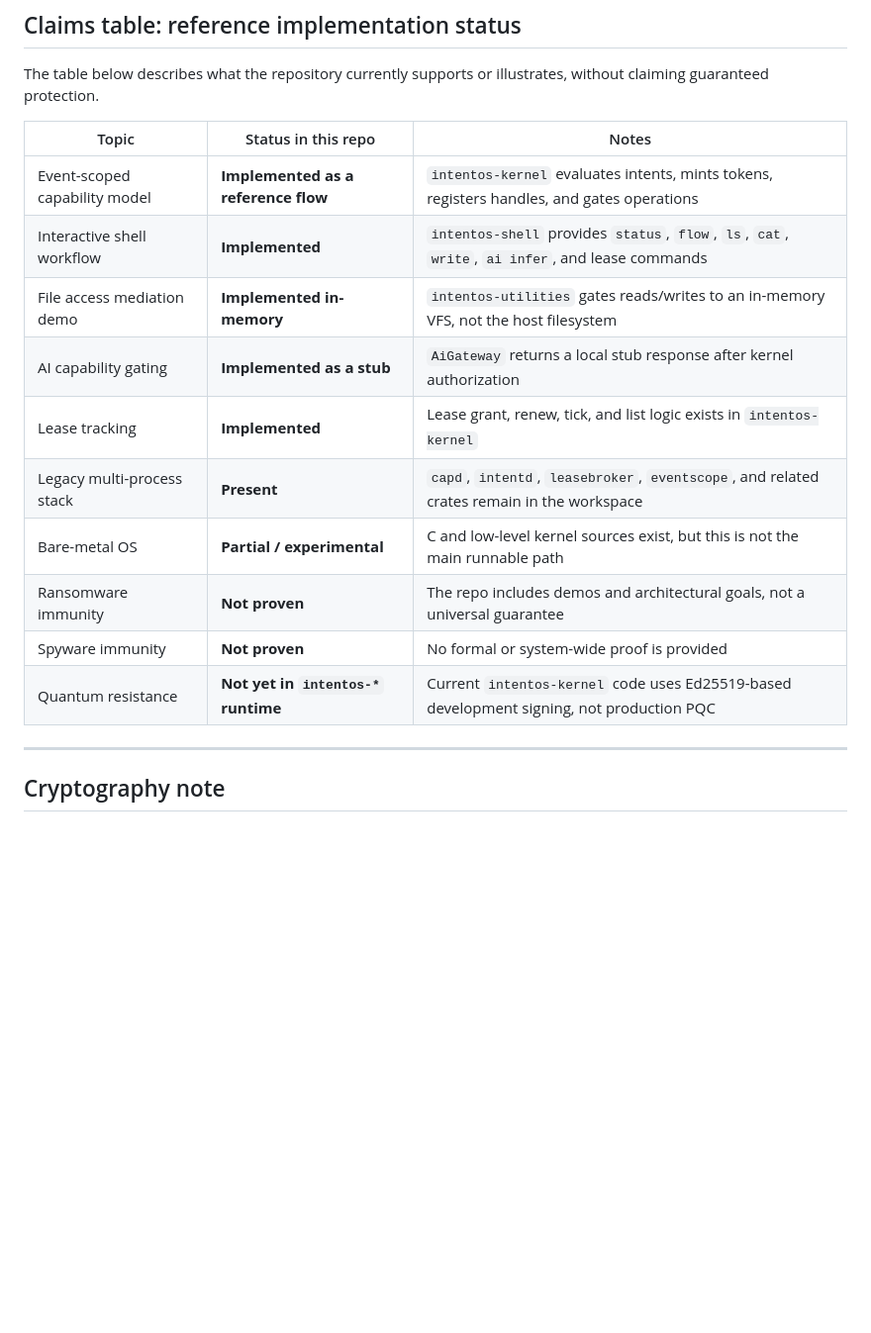
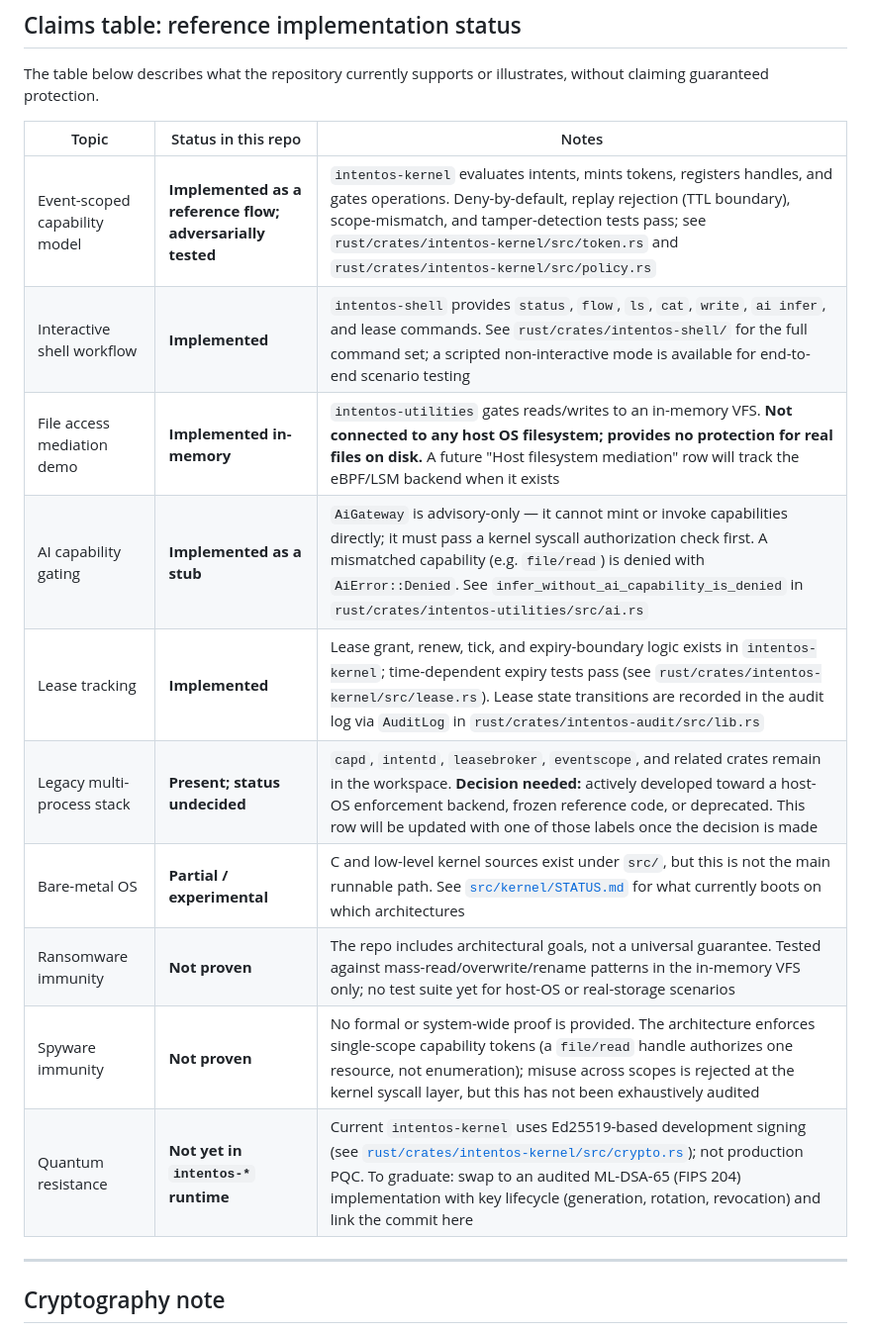
Before and after one commit to nones69/rust, a Markdown page: README.md, the part around the change. Shown at 99% size. Rendered like a GitHub page; blank space fills up the shorter version.

```diff
--- a/README.md
+++ b/README.md
@@ -121,16 +121,16 @@ The table below describes what the repository currently supports or illustrates,
 
 | Topic | Status in this repo | Notes |
 |------|----------------------|-------|
-| Event-scoped capability model | **Implemented as a reference flow** | `intentos-kernel` evaluates intents, mints tokens, registers handles, and gates operations |
-| Interactive shell workflow | **Implemented** | `intentos-shell` provides `status`, `flow`, `ls`, `cat`, `write`, `ai infer`, and lease commands |
-| File access mediation demo | **Implemented in-memory** | `intentos-utilities` gates reads/writes to an in-memory VFS, not the host filesystem |
-| AI capability gating | **Implemented as a stub** | `AiGateway` returns a local stub response after kernel authorization |
-| Lease tracking | **Implemented** | Lease grant, renew, tick, and list logic exists in `intentos-kernel` |
-| Legacy multi-process stack | **Present** | `capd`, `intentd`, `leasebroker`, `eventscope`, and related crates remain in the workspace |
-| Bare-metal OS | **Partial / experimental** | C and low-level kernel sources exist, but this is not the main runnable path |
-| Ransomware immunity | **Not proven** | The repo includes demos and architectural goals, not a universal guarantee |
-| Spyware immunity | **Not proven** | No formal or system-wide proof is provided |
-| Quantum resistance | **Not yet in `intentos-*` runtime** | Current `intentos-kernel` code uses Ed25519-based development signing, not production PQC |
+| Event-scoped capability model | **Implemented as a reference flow; adversarially tested** | `intentos-kernel` evaluates intents, mints tokens, registers handles, and gates operations. Deny-by-default, replay rejection (TTL boundary), scope-mismatch, and tamper-detection tests pass; see `rust/crates/intentos-kernel/src/token.rs` and `rust/crates/intentos-kernel/src/policy.rs` |
+| Interactive shell workflow | **Implemented** | `intentos-shell` provides `status`, `flow`, `ls`, `cat`, `write`, `ai infer`, and lease commands. See `rust/crates/intentos-shell/` for the full command set; a scripted non-interactive mode is available for end-to-end scenario testing |
+| File access mediation demo | **Implemented in-memory** | `intentos-utilities` gates reads/writes to an in-memory VFS. **Not connected to any host OS filesystem; provides no protection for real files on disk.** A future "Host filesystem mediation" row will track the eBPF/LSM backend when it exists |
+| AI capability gating | **Implemented as a stub** | `AiGateway` is advisory-only — it cannot mint or invoke capabilities directly; it must pass a kernel syscall authorization check first. A mismatched capability (e.g. `file/read`) is denied with `AiError::Denied`. See `infer_without_ai_capability_is_denied` in `rust/crates/intentos-utilities/src/ai.rs` |
+| Lease tracking | **Implemented** | Lease grant, renew, tick, and expiry-boundary logic exists in `intentos-kernel`; time-dependent expiry tests pass (see `rust/crates/intentos-kernel/src/lease.rs`). Lease state transitions are recorded in the audit log via `AuditLog` in `rust/crates/intentos-audit/src/lib.rs` |
+| Legacy multi-process stack | **Present; status undecided** | `capd`, `intentd`, `leasebroker`, `eventscope`, and related crates remain in the workspace. **Decision needed:** actively developed toward a host-OS enforcement backend, frozen reference code, or deprecated. This row will be updated with one of those labels once the decision is made |
+| Bare-metal OS | **Partial / experimental** | C and low-level kernel sources exist under `src/`, but this is not the main runnable path. See [`src/kernel/STATUS.md`](src/kernel/STATUS.md) for what currently boots on which architectures |
+| Ransomware immunity | **Not proven** | The repo includes architectural goals, not a universal guarantee. Tested against mass-read/overwrite/rename patterns in the in-memory VFS only; no test suite yet for host-OS or real-storage scenarios |
+| Spyware immunity | **Not proven** | No formal or system-wide proof is provided. The architecture enforces single-scope capability tokens (a `file/read` handle authorizes one resource, not enumeration); misuse across scopes is rejected at the kernel syscall layer, but this has not been exhaustively audited |
+| Quantum resistance | **Not yet in `intentos-*` runtime** | Current `intentos-kernel` uses Ed25519-based development signing (see [`rust/crates/intentos-kernel/src/crypto.rs`](rust/crates/intentos-kernel/src/crypto.rs)); not production PQC. To graduate: swap to an audited ML-DSA-65 (FIPS 204) implementation with key lifecycle (generation, rotation, revocation) and link the commit here |
 
 ---
 
```
Also changed, not shown: src/kernel/STATUS.md (added, +39 -0 lines).
